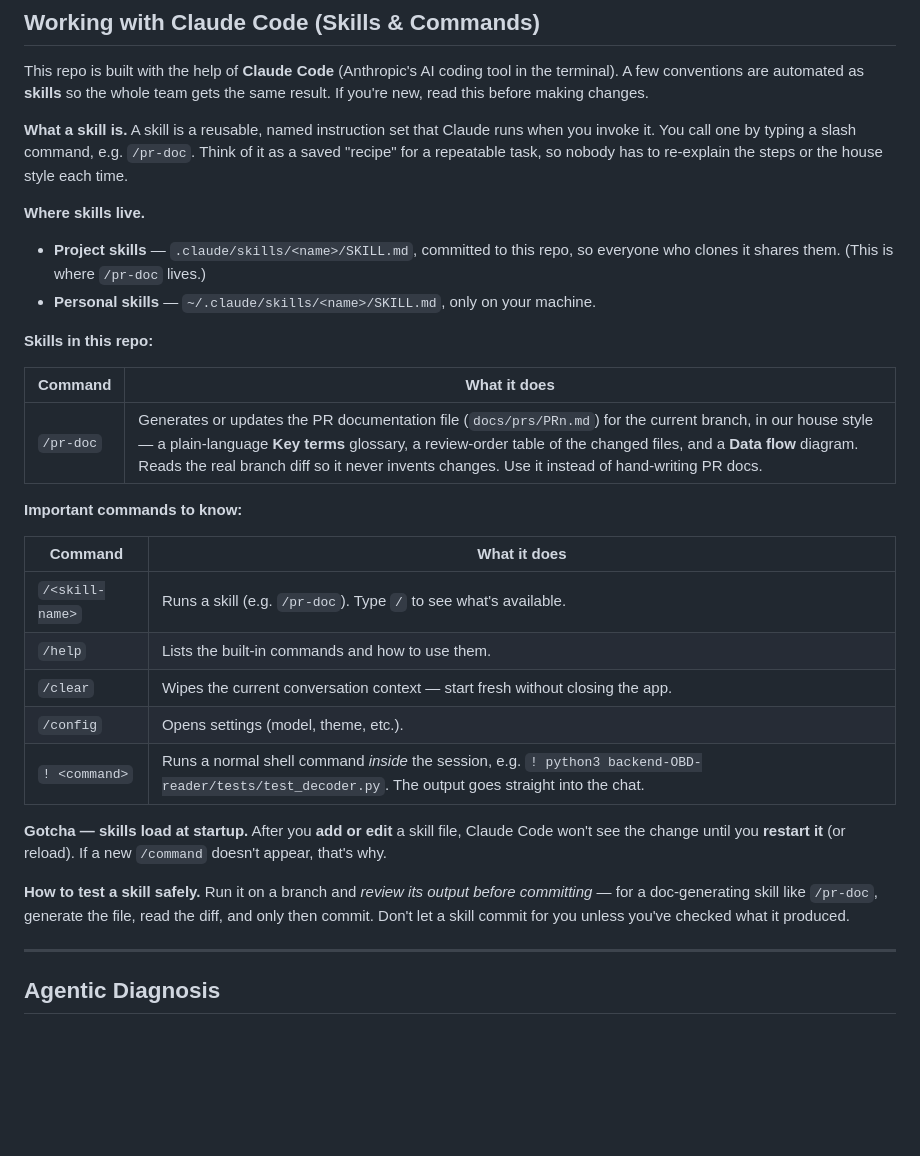
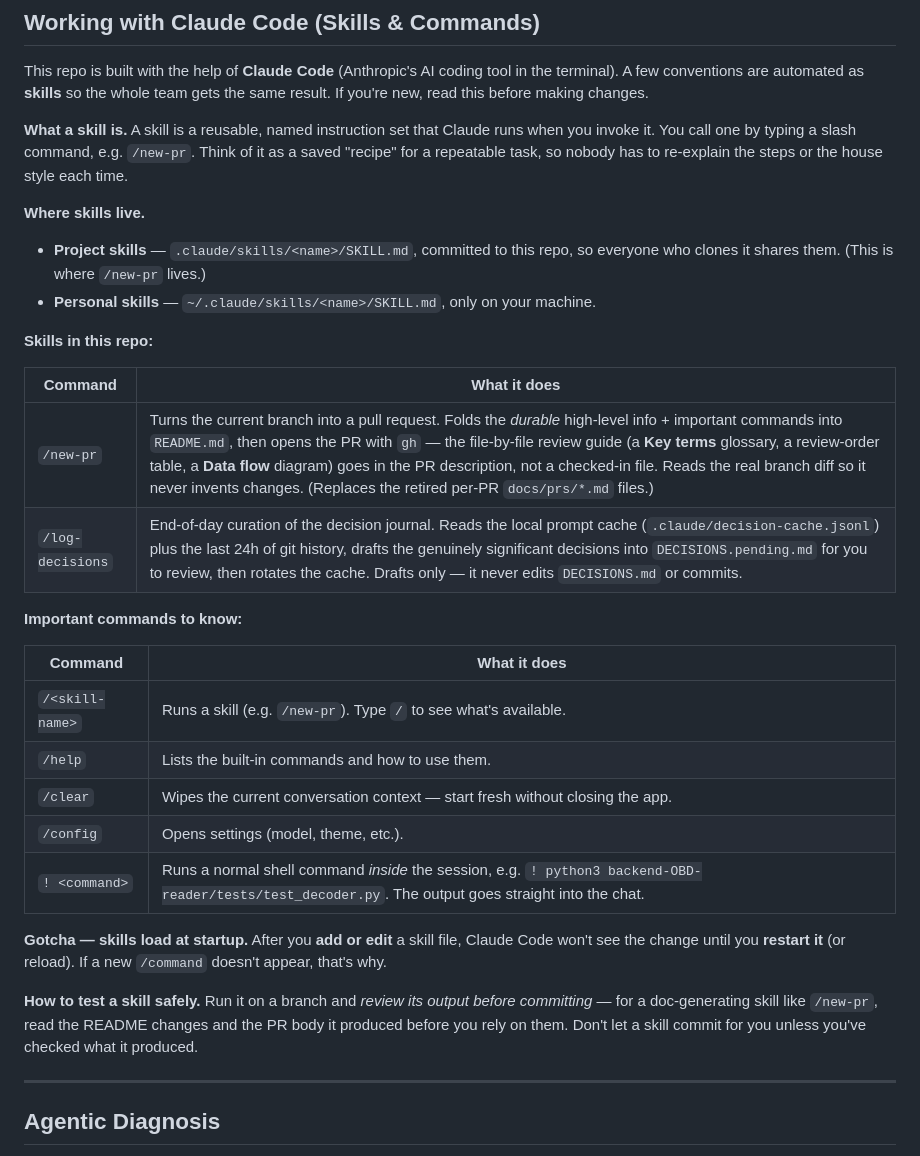
Before and after one commit to vp1620/carOBD-II-Marketplace, a Markdown page: README.md, the part around the change. Rendered like a GitHub page; blank space fills up the shorter version.

Commit message:
docs(readme): fix stale /pr-doc references -> /new-pr; add /log-decisions
The "Skills in this repo" section still named the retired /pr-doc skill and
described it writing docs/prs/PRn.md (that pattern is gone). Correct it to /new-pr
(updates README + opens the PR via gh) and add the new /log-decisions skill row.

Co-Authored-By: Claude Opus 4.8 <noreply@anthropic.com>

```diff
--- a/README.md
+++ b/README.md
@@ -185,26 +185,27 @@ the terminal). A few conventions are automated as **skills** so the whole team g
 the same result. If you're new, read this before making changes.
 
 **What a skill is.** A skill is a reusable, named instruction set that Claude runs
-when you invoke it. You call one by typing a slash command, e.g. `/pr-doc`. Think of
+when you invoke it. You call one by typing a slash command, e.g. `/new-pr`. Think of
 it as a saved "recipe" for a repeatable task, so nobody has to re-explain the steps
 or the house style each time.
 
 **Where skills live.**
 - **Project skills** — `.claude/skills/<name>/SKILL.md`, committed to this repo, so
-  everyone who clones it shares them. (This is where `/pr-doc` lives.)
+  everyone who clones it shares them. (This is where `/new-pr` lives.)
 - **Personal skills** — `~/.claude/skills/<name>/SKILL.md`, only on your machine.
 
 **Skills in this repo:**
 
 | Command | What it does |
 |---|---|
-| `/pr-doc` | Generates or updates the PR documentation file (`docs/prs/PRn.md`) for the current branch, in our house style — a plain-language **Key terms** glossary, a review-order table of the changed files, and a **Data flow** diagram. Reads the real branch diff so it never invents changes. Use it instead of hand-writing PR docs. |
+| `/new-pr` | Turns the current branch into a pull request. Folds the *durable* high-level info + important commands into `README.md`, then opens the PR with `gh` — the file-by-file review guide (a **Key terms** glossary, a review-order table, a **Data flow** diagram) goes in the PR description, not a checked-in file. Reads the real branch diff so it never invents changes. (Replaces the retired per-PR `docs/prs/*.md` files.) |
+| `/log-decisions` | End-of-day curation of the decision journal. Reads the local prompt cache (`.claude/decision-cache.jsonl`) plus the last 24h of git history, drafts the genuinely significant decisions into `DECISIONS.pending.md` for you to review, then rotates the cache. Drafts only — it never edits `DECISIONS.md` or commits. |
 
 **Important commands to know:**
 
 | Command | What it does |
 |---|---|
-| `/<skill-name>` | Runs a skill (e.g. `/pr-doc`). Type `/` to see what's available. |
+| `/<skill-name>` | Runs a skill (e.g. `/new-pr`). Type `/` to see what's available. |
 | `/help` | Lists the built-in commands and how to use them. |
 | `/clear` | Wipes the current conversation context — start fresh without closing the app. |
 | `/config` | Opens settings (model, theme, etc.). |
@@ -215,9 +216,9 @@ Code won't see the change until you **restart it** (or reload). If a new `/comma
 doesn't appear, that's why.
 
 **How to test a skill safely.** Run it on a branch and *review its output before
-committing* — for a doc-generating skill like `/pr-doc`, generate the file, read the
-diff, and only then commit. Don't let a skill commit for you unless you've checked
-what it produced.
+committing* — for a doc-generating skill like `/new-pr`, read the README changes and
+the PR body it produced before you rely on them. Don't let a skill commit for you
+unless you've checked what it produced.
 
 ---
 
```
